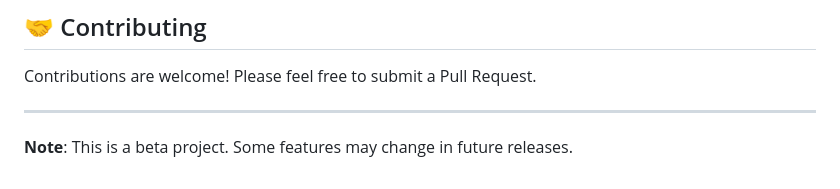
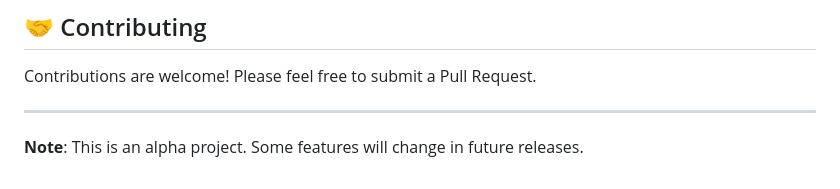
Before and after one commit to rosey99/nada, a Markdown page: README.md, the part around the change. Rendered like a GitHub page.

```diff
--- a/README.md
+++ b/README.md
@@ -200,4 +200,4 @@ Contributions are welcome! Please feel free to submit a Pull Request.
 
 ---
 
-**Note**: This is a beta project. Some features may change in future releases.
+**Note**: This is an alpha project. Some features will change in future releases.
```
